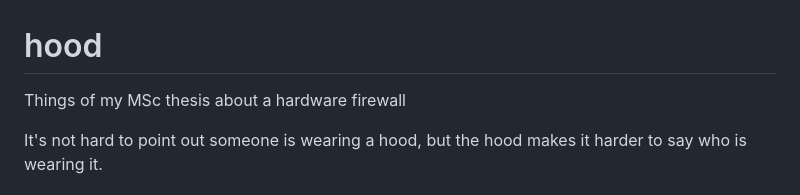
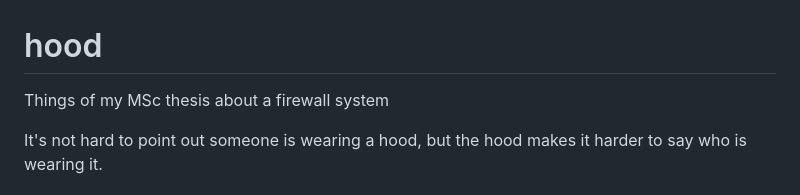
Before and after one commit to YongBinnnnnnnnnnnnnnnnnnnnnnnnnnnnnnnnn/hood, a Markdown page: README.md, the part around the change. Rendered like a GitHub page.

```diff
--- a/README.md
+++ b/README.md
@@ -1,5 +1,5 @@
 # hood
-Things of my MSc thesis about a hardware firewall
+Things of my MSc thesis about a firewall system
 
 It's not hard to point out someone is wearing a hood, but the hood makes it harder to say who is wearing it.
 ## Table of Contents
```
